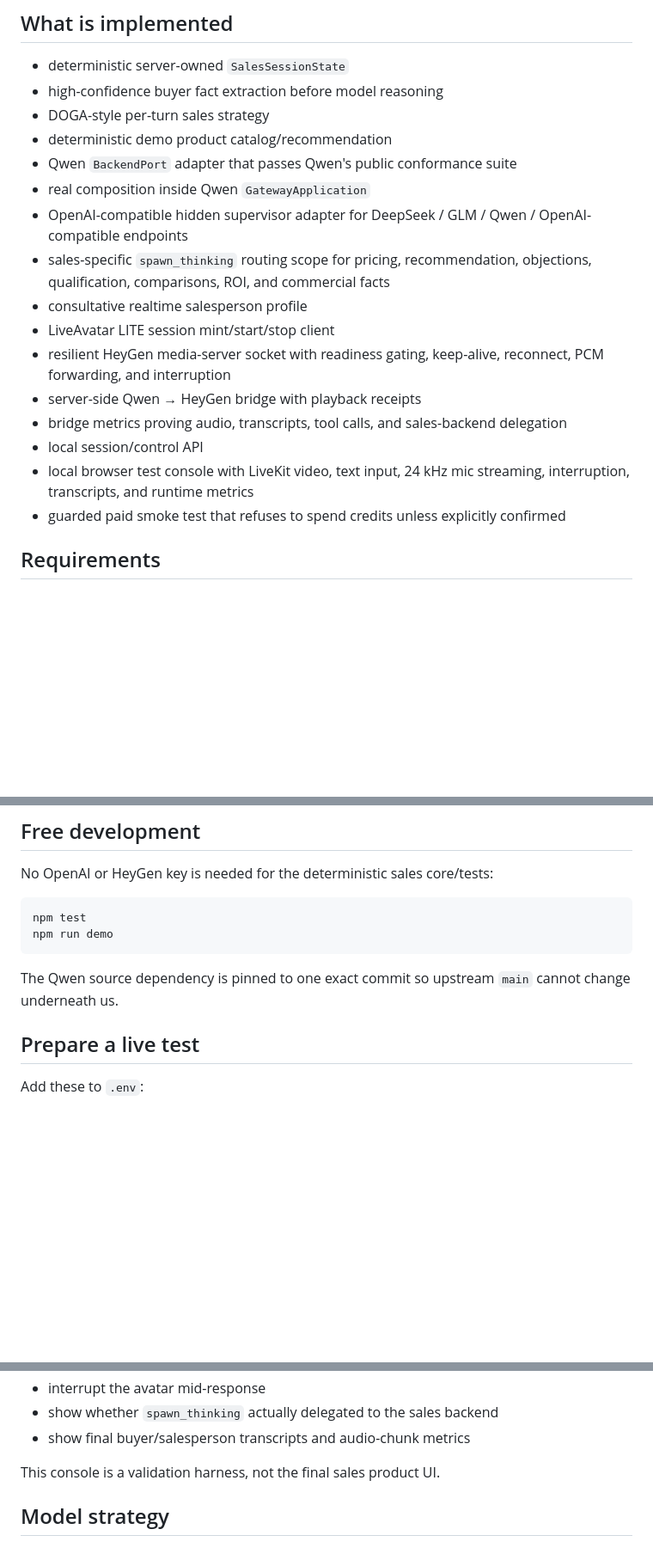
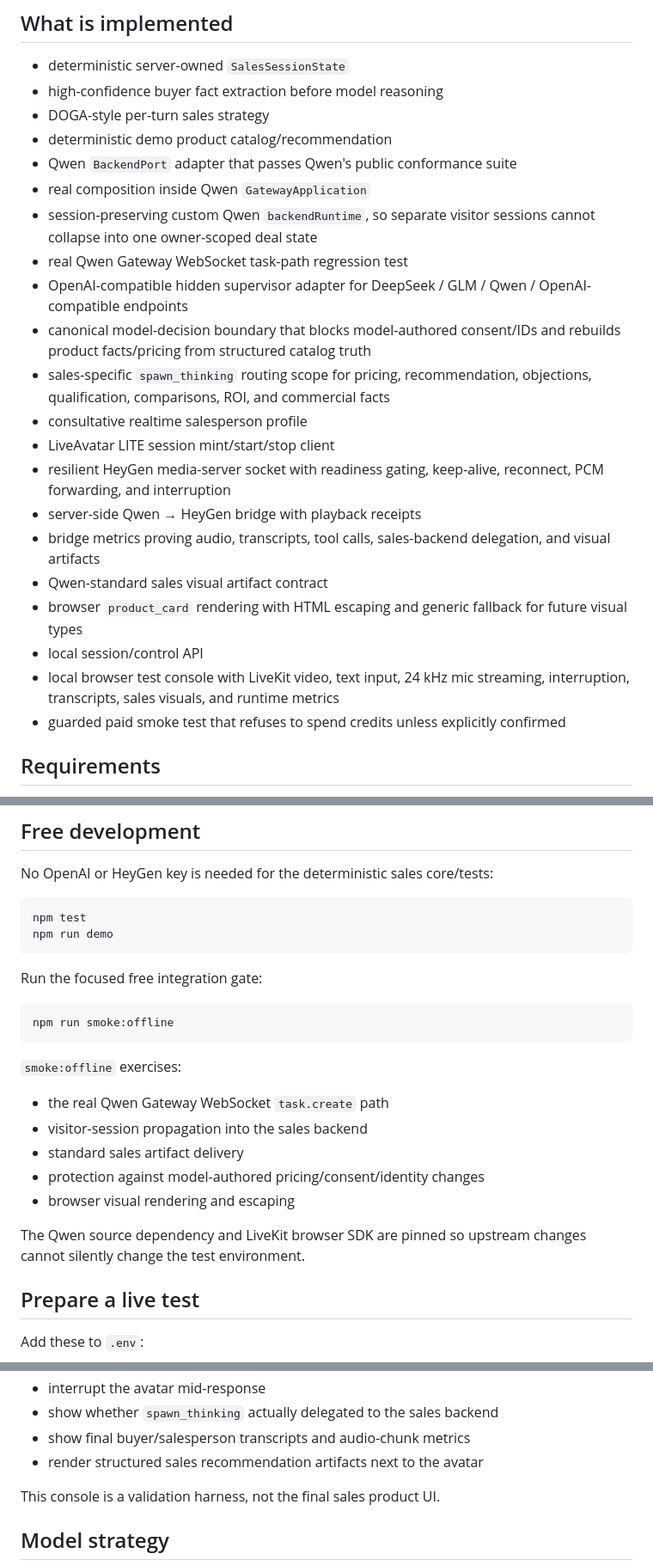
Before and after one commit to asdzxc1a/Ai-agent, a Markdown page: README.md, 3 parts joined by grey strips. Shown at 86% size. Drawn GitHub-style; blank space fills up the shorter version.

Commit message:
Document offline smoke, session isolation, and model security boundary

````diff
--- a/README.md
+++ b/README.md
@@ -17,15 +17,20 @@ The architecture deliberately separates four concerns:
 - deterministic demo product catalog/recommendation
 - Qwen `BackendPort` adapter that passes Qwen's public conformance suite
 - real composition inside Qwen `GatewayApplication`
+- session-preserving custom Qwen `backendRuntime`, so separate visitor sessions cannot collapse into one owner-scoped deal state
+- real Qwen Gateway WebSocket task-path regression test
 - OpenAI-compatible hidden supervisor adapter for DeepSeek / GLM / Qwen / OpenAI-compatible endpoints
+- canonical model-decision boundary that blocks model-authored consent/IDs and rebuilds product facts/pricing from structured catalog truth
 - sales-specific `spawn_thinking` routing scope for pricing, recommendation, objections, qualification, comparisons, ROI, and commercial facts
 - consultative realtime salesperson profile
 - LiveAvatar LITE session mint/start/stop client
 - resilient HeyGen media-server socket with readiness gating, keep-alive, reconnect, PCM forwarding, and interruption
 - server-side Qwen → HeyGen bridge with playback receipts
-- bridge metrics proving audio, transcripts, tool calls, and sales-backend delegation
+- bridge metrics proving audio, transcripts, tool calls, sales-backend delegation, and visual artifacts
+- Qwen-standard sales visual artifact contract
+- browser `product_card` rendering with HTML escaping and generic fallback for future visual types
 - local session/control API
-- local browser test console with LiveKit video, text input, 24 kHz mic streaming, interruption, transcripts, and runtime metrics
+- local browser test console with LiveKit video, text input, 24 kHz mic streaming, interruption, transcripts, sales visuals, and runtime metrics
 - guarded paid smoke test that refuses to spend credits unless explicitly confirmed
 
 ## Requirements
@@ -49,7 +54,21 @@ npm test
 npm run demo
 ```
 
-The Qwen source dependency is pinned to one exact commit so upstream `main` cannot change underneath us.
+Run the focused free integration gate:
+
+```bash
+npm run smoke:offline
+```
+
+`smoke:offline` exercises:
+
+- the real Qwen Gateway WebSocket `task.create` path
+- visitor-session propagation into the sales backend
+- standard sales artifact delivery
+- protection against model-authored pricing/consent/identity changes
+- browser visual rendering and escaping
+
+The Qwen source dependency and LiveKit browser SDK are pinned so upstream changes cannot silently change the test environment.
 
 ## Prepare a live test
 
@@ -112,6 +131,7 @@ The test console can:
 - interrupt the avatar mid-response
 - show whether `spawn_thinking` actually delegated to the sales backend
 - show final buyer/salesperson transcripts and audio-chunk metrics
+- render structured sales recommendation artifacts next to the avatar
 
 This console is a validation harness, not the final sales product UI.
 
````
Also changed, not shown: other parts of README.md (+2 -0 lines).
